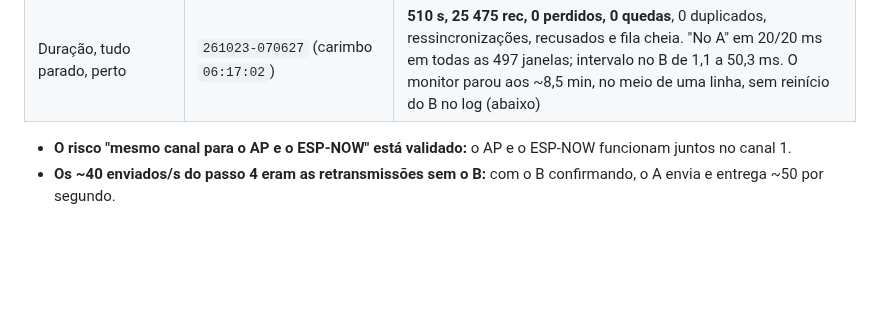
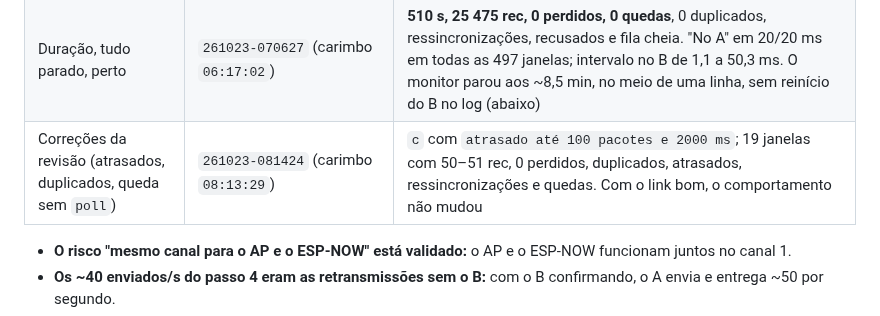
Before and after one commit to rigelsss/attitude-indicator, a Markdown page: docs/radio.md, the part around the change. GitHub-like rendering; blank space fills up the shorter version.

Commit message:
docs: registrar conferência das correções do link no B

```diff
--- a/docs/radio.md
+++ b/docs/radio.md
@@ -80,6 +80,7 @@ Passo 5, desde 23/10/2026.
 | Intervalo no A, fluxo `a` e EN do A | `261023-061939` (carimbo `06:17:02`) | Intervalo pelo `t_ms` do A em **20/20 ms em todas as janelas**, com o das chegadas no B em ~9–15 / ~24–31 ms. `a`: roll até +35,6° (direita) e pitch até +24,7° (nariz para cima), de volta a −1,1° / −0,2°; proa entre 98,7° e 102,2° durante as inclinações; `valid = 0x000D` em todas as 234 linhas; `seq` +5 por linha (+4 e +6 em 13 delas, pela grade de 10 ms da serial). EN do A: `PERDIDO (509 ms sem pacotes)`, `restabelecido depois de 1 720 ms` e `ressincronizado: seq 12081 -> 0, t_ms do A 12039258 -> 1158`, com 0 perdidos contados e 1 queda; depois, 0 perdidos em ~1 000 pacotes |
 | Distância: o A levado do quarto, no fim do apartamento, até a varanda (várias paredes) e de volta | `261023-062517` (carimbo `06:17:02`) | Perto: 50 rec/s, 0 perdidos. Afastando: perdas de 1 a 51 por janela, 11 quedas, a maior de **9 428 ms** (sem ressincronização: 486 perdidos contados pelo `seq`, abaixo do limite de 500). De volta: 0 perdidos. Total: **5 122 rec, 1 049 perdidos (17,0 %)**, 0 duplicados, ressincronizações e recusados. O "no A" máximo de cada janela é sempre múltiplo de 20 ms, coerente com os perdidos contados |
 | Duração, tudo parado, perto | `261023-070627` (carimbo `06:17:02`) | **510 s, 25 475 rec, 0 perdidos, 0 quedas**, 0 duplicados, ressincronizações, recusados e fila cheia. "No A" em 20/20 ms em todas as 497 janelas; intervalo no B de 1,1 a 50,3 ms. O monitor parou aos ~8,5 min, no meio de uma linha, sem reinício do B no log (abaixo) |
+| Correções da revisão (atrasados, duplicados, queda sem `poll`) | `261023-081424` (carimbo `08:13:29`) | `c` com `atrasado até 100 pacotes e 2000 ms`; 19 janelas com 50–51 rec, 0 perdidos, duplicados, atrasados, ressincronizações e quedas. Com o link bom, o comportamento não mudou |
 
 - **O risco "mesmo canal para o AP e o ESP-NOW" está validado:** o AP e o ESP-NOW funcionam juntos no canal 1.
 - **Os ~40 enviados/s do passo 4 eram as retransmissões sem o B:** com o B confirmando, o A envia e entrega ~50 por segundo.
```
